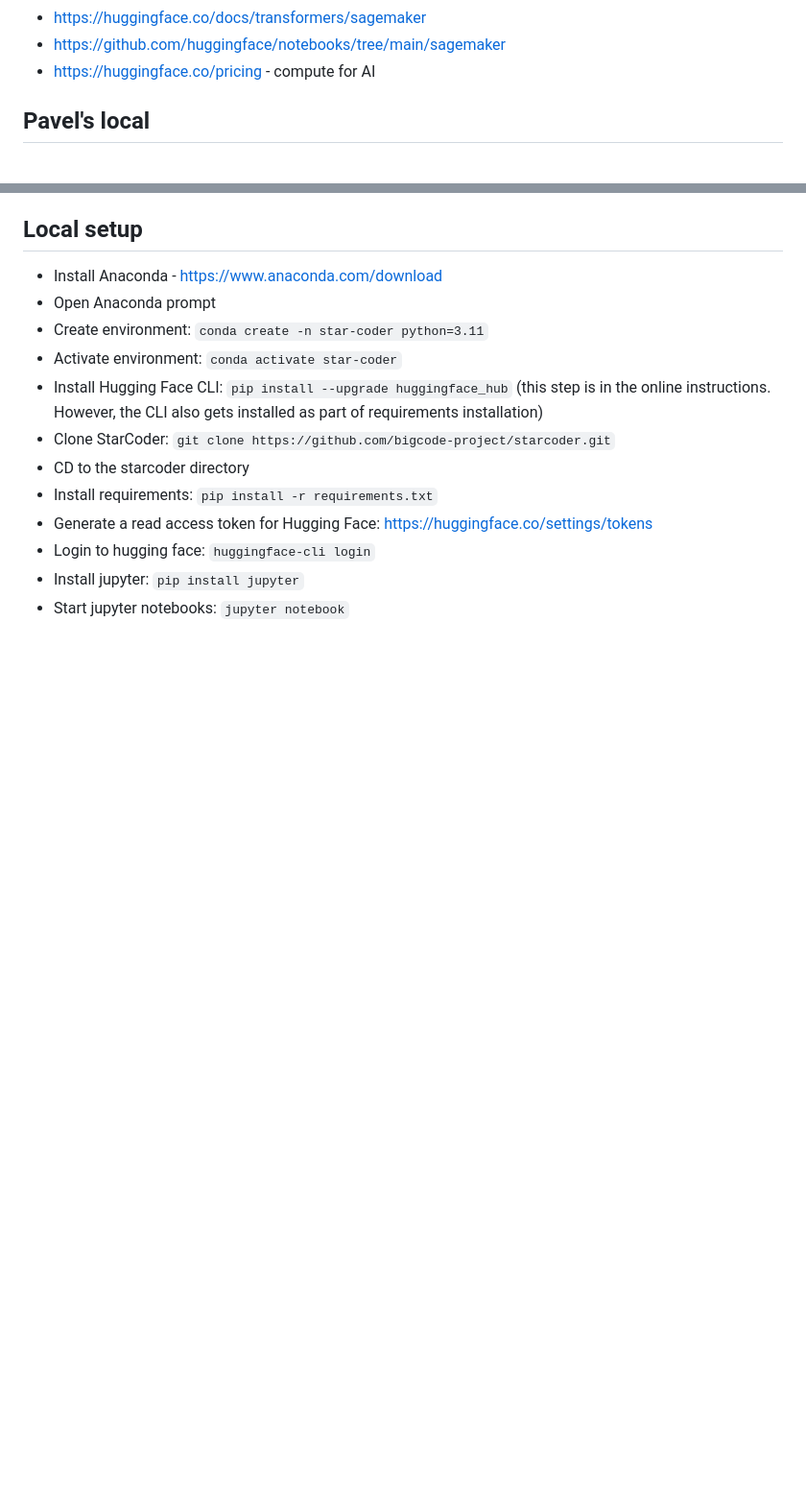
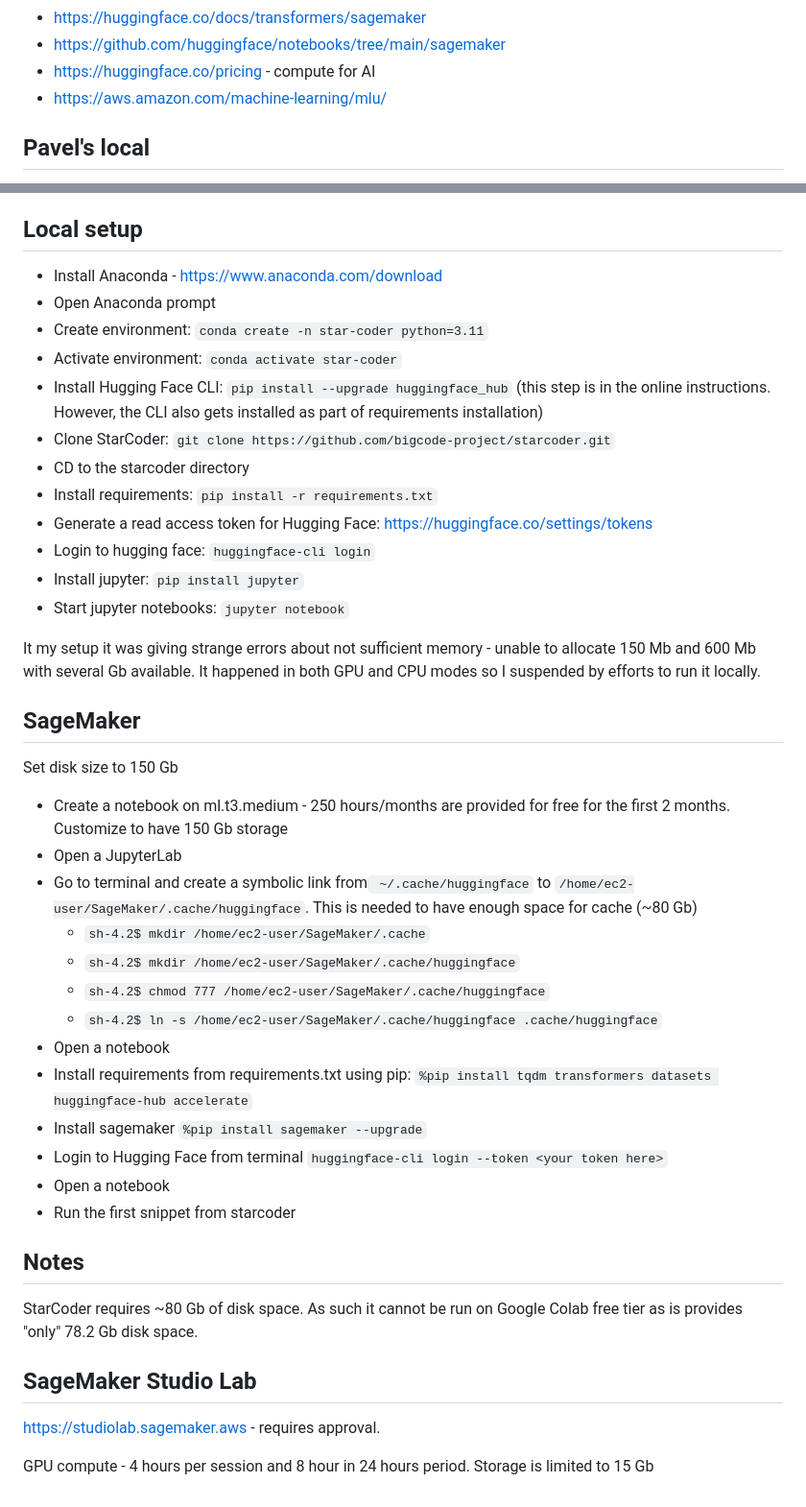
Before and after one commit to ai-deep-learning/web-site, a Markdown page: README.md, 2 parts joined by grey strips. Shown at 96% size. Rendered like a GitHub page; blank space fills up the shorter version.

Commit message:
Updated instructions

```diff
--- a/README.md
+++ b/README.md
@@ -53,6 +53,7 @@ Organization's web site deployed using GitHub Pages.
 * https://huggingface.co/docs/transformers/sagemaker
 * https://github.com/huggingface/notebooks/tree/main/sagemaker
 * https://huggingface.co/pricing - compute for AI
+* https://aws.amazon.com/machine-learning/mlu/
 
 ## Pavel's local
 
@@ -75,3 +76,33 @@ Organization's web site deployed using GitHub Pages.
 * Login to hugging face: ``huggingface-cli login``
 * Install jupyter: ``pip install jupyter``
 * Start jupyter notebooks: ``jupyter notebook``
+
+It my setup it was giving strange errors about not sufficient memory - unable to allocate 150 Mb and 600 Mb with several Gb available. It happened in both GPU and CPU modes so I suspended by efforts to run it locally.
+
+## SageMaker
+
+Set disk size to 150 Gb
+
+* Create a notebook on ml.t3.medium - 250 hours/months are provided for free for the first 2 months. Customize to have 150 Gb storage
+* Open a JupyterLab
+* Go to terminal and create a symbolic link from`` ~/.cache/huggingface`` to ``/home/ec2-user/SageMaker/.cache/huggingface``. This is needed to have enough space for cache (~80 Gb)
+    * ``sh-4.2$ mkdir /home/ec2-user/SageMaker/.cache``
+    * ``sh-4.2$ mkdir /home/ec2-user/SageMaker/.cache/huggingface``
+    * ``sh-4.2$ chmod 777 /home/ec2-user/SageMaker/.cache/huggingface``
+    * ``sh-4.2$ ln -s /home/ec2-user/SageMaker/.cache/huggingface .cache/huggingface``
+* Open a notebook
+* Install requirements from requirements.txt using pip: ``%pip install tqdm transformers datasets huggingface-hub accelerate``
+* Install sagemaker ``%pip install sagemaker --upgrade``
+* Login to Hugging Face from terminal ``huggingface-cli login --token <your token here>``
+* Open a notebook
+* Run the first snippet from starcoder
+
+## Notes
+
+StarCoder requires ~80 Gb of disk space. As such it cannot be run on Google Colab free tier as is provides "only" 78.2 Gb disk space.
+
+## SageMaker Studio Lab
+
+https://studiolab.sagemaker.aws - requires approval.
+
+GPU compute - 4 hours per session and 8 hour in 24 hours period. Storage is limited to 15 Gb
```
